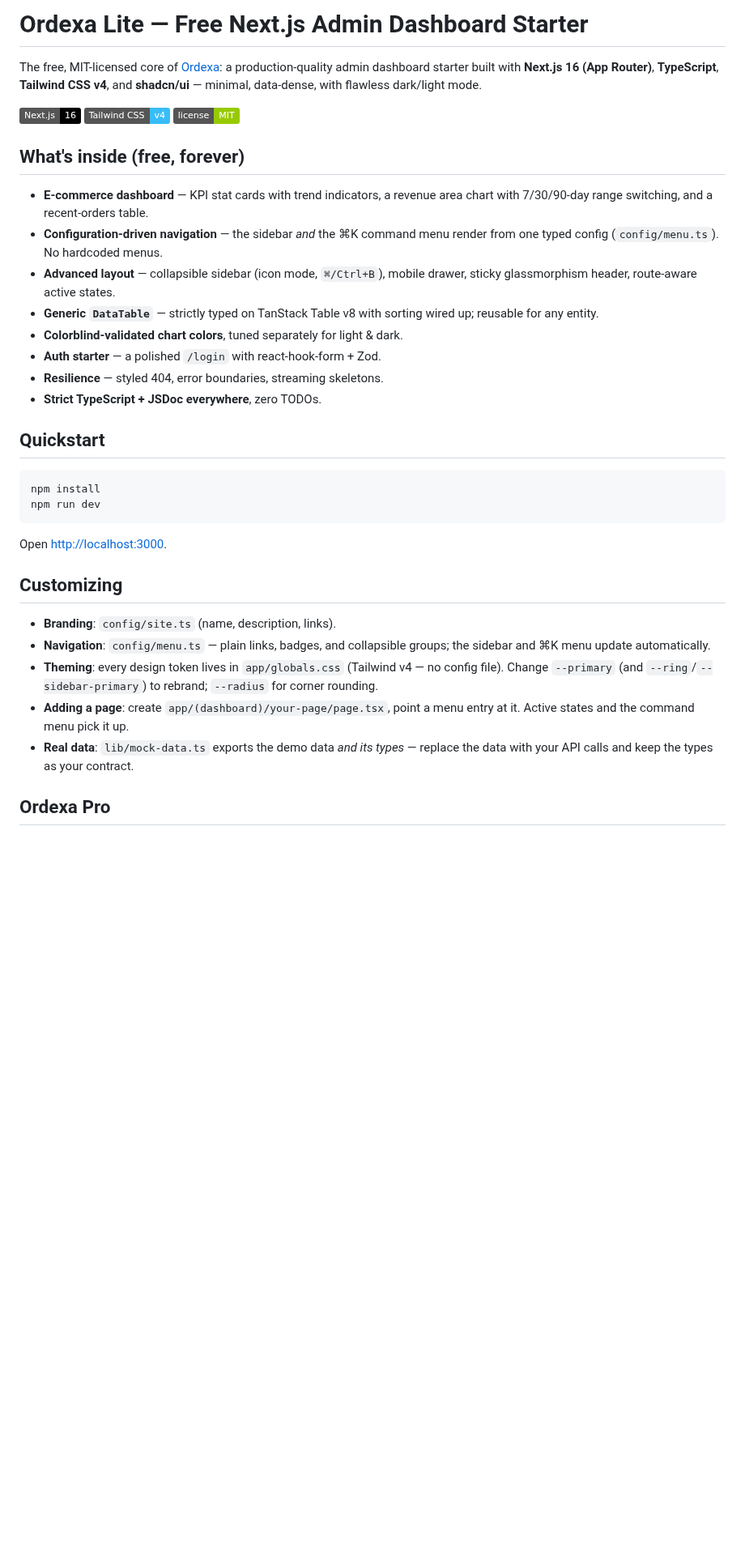
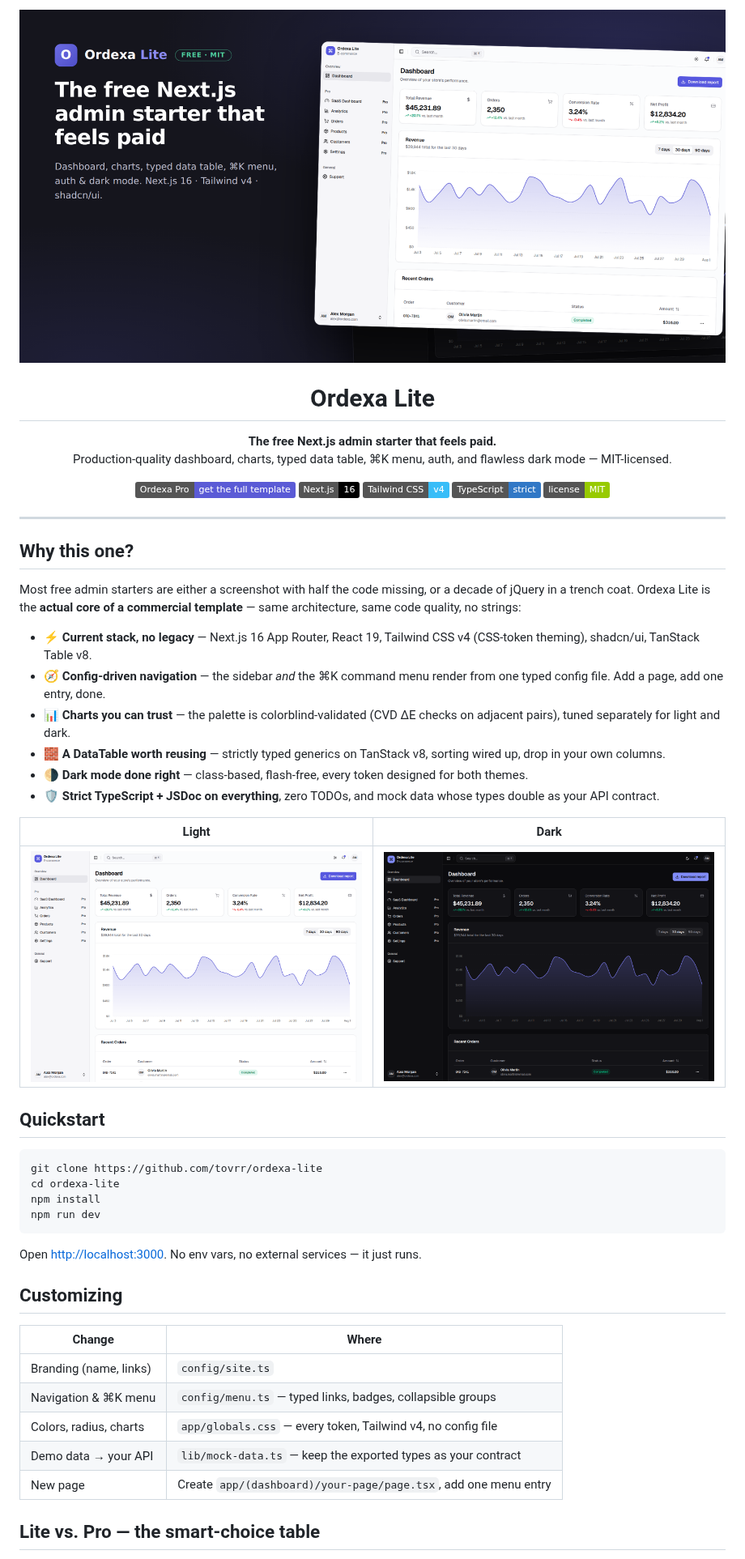
Before and after one commit to tovrr/ordexa-lite, a Markdown page: README.md, the part around one of its changes. Shown at 81% size. Rendered like a GitHub page; pictures changed too: .github/assets/lite-banner-1280x640.png (added), .github/assets/lite-dark.png (added), .github/assets/lite-light.png (added); badges without logos; blank space fills up the shorter version.

Commit message:
docs: conversion-focused README with banner, screenshots, and Pro comparison
- Banner + light/dark screenshots committed under .github/assets
  (banner is 1280x640 — reusable as the GitHub social preview)
- README rewritten: value pitch, screenshot table, quickstart,
  customization map, Lite-vs-Pro comparison with CTA, star ask
- FUNDING.yml adds the Sponsor button linking to Ordexa Pro

Co-Authored-By: Claude Fable 5 <noreply@anthropic.com>
Claude-Session: https://claude.ai/code/session_01UMDuXri2wjvV28EQ2xy21Q

````diff
--- a/README.md
+++ b/README.md
@@ -1,48 +1,68 @@
-# Ordexa Lite — Free Next.js Admin Dashboard Starter
+<p align="center">
+  <img src=".github/assets/lite-banner-1280x640.png" alt="Ordexa Lite — free Next.js admin dashboard starter" width="100%" />
+</p>
 
-The free, MIT-licensed core of [Ordexa](https://gumroad.com/l/ordexa): a
-production-quality admin dashboard starter built with **Next.js 16 (App
-Router)**, **TypeScript**, **Tailwind CSS v4**, and **shadcn/ui** — minimal,
-data-dense, with flawless dark/light mode.
+<h1 align="center">Ordexa Lite</h1>
 
-![Stack](https://img.shields.io/badge/Next.js-16-black) ![Tailwind](https://img.shields.io/badge/Tailwind_CSS-v4-38bdf8) ![License](https://img.shields.io/badge/license-MIT-green)
+<p align="center">
+  <strong>The free Next.js admin starter that feels paid.</strong><br />
+  Production-quality dashboard, charts, typed data table, ⌘K menu, auth, and flawless dark mode — MIT-licensed.
+</p>
 
-## What's inside (free, forever)
+<p align="center">
+  <a href="https://gumroad.com/l/ordexa"><img src="https://img.shields.io/badge/Ordexa_Pro-get_the_full_template-5b5bd6" alt="Get Ordexa Pro" /></a>
+  <img src="https://img.shields.io/badge/Next.js-16-black" alt="Next.js 16" />
+  <img src="https://img.shields.io/badge/Tailwind_CSS-v4-38bdf8" alt="Tailwind CSS v4" />
+  <img src="https://img.shields.io/badge/TypeScript-strict-3178c6" alt="TypeScript strict" />
+  <img src="https://img.shields.io/badge/license-MIT-green" alt="MIT license" />
+</p>
 
-- **E-commerce dashboard** — KPI stat cards with trend indicators, a revenue
-  area chart with 7/30/90-day range switching, and a recent-orders table.
-- **Configuration-driven navigation** — the sidebar *and* the ⌘K command
-  menu render from one typed config (`config/menu.ts`). No hardcoded menus.
-- **Advanced layout** — collapsible sidebar (icon mode, `⌘/Ctrl+B`), mobile
-  drawer, sticky glassmorphism header, route-aware active states.
-- **Generic `DataTable`** — strictly typed on TanStack Table v8 with sorting
-  wired up; reusable for any entity.
-- **Colorblind-validated chart colors**, tuned separately for light & dark.
-- **Auth starter** — a polished `/login` with react-hook-form + Zod.
-- **Resilience** — styled 404, error boundaries, streaming skeletons.
-- **Strict TypeScript + JSDoc everywhere**, zero TODOs.
+---
+
+## Why this one?
+
+Most free admin starters are either a screenshot with half the code missing, or
+a decade of jQuery in a trench coat. Ordexa Lite is the **actual core of a
+commercial template** — same architecture, same code quality, no strings:
+
+- ⚡ **Current stack, no legacy** — Next.js 16 App Router, React 19, Tailwind
+  CSS v4 (CSS-token theming), shadcn/ui, TanStack Table v8.
+- 🧭 **Config-driven navigation** — the sidebar *and* the ⌘K command menu
+  render from one typed config file. Add a page, add one entry, done.
+- 📊 **Charts you can trust** — the palette is colorblind-validated (CVD ΔE
+  checks on adjacent pairs), tuned separately for light and dark.
+- 🧱 **A DataTable worth reusing** — strictly typed generics on TanStack v8,
+  sorting wired up, drop in your own columns.
+- 🌗 **Dark mode done right** — class-based, flash-free, every token designed
+  for both themes.
+- 🛡️ **Strict TypeScript + JSDoc on everything**, zero TODOs, and mock data
+  whose types double as your API contract.
+
+| Light | Dark |
+| --- | --- |
+| ![Dashboard, light theme](.github/assets/lite-light.png) | ![Dashboard, dark theme](.github/assets/lite-dark.png) |
 
 ## Quickstart
 
 ```bash
+git clone https://github.com/tovrr/ordexa-lite
+cd ordexa-lite
 npm install
 npm run dev
 ```
 
-Open [http://localhost:3000](http://localhost:3000).
+Open [http://localhost:3000](http://localhost:3000). No env vars, no external
+services — it just runs.
 
 ## Customizing
 
-- **Branding**: `config/site.ts` (name, description, links).
-- **Navigation**: `config/menu.ts` — plain links, badges, and collapsible
-  groups; the sidebar and ⌘K menu update automatically.
-- **Theming**: every design token lives in `app/globals.css` (Tailwind v4 —
-  no config file). Change `--primary` (and `--ring`/`--sidebar-primary`) to
-  rebrand; `--radius` for corner rounding.
-- **Adding a page**: create `app/(dashboard)/your-page/page.tsx`, point a
-  menu entry at it. Active states and the command menu pick it up.
-- **Real data**: `lib/mock-data.ts` exports the demo data *and its types* —
-  replace the data with your API calls and keep the types as your contract.
+| Change | Where |
+| --- | --- |
+| Branding (name, links) | `config/site.ts` |
+| Navigation & ⌘K menu | `config/menu.ts` — typed links, badges, collapsible groups |
+| Colors, radius, charts | `app/globals.css` — every token, Tailwind v4, no config file |
+| Demo data → your API | `lib/mock-data.ts` — keep the exported types as your contract |
+| New page | Create `app/(dashboard)/your-page/page.tsx`, add one menu entry |
 
-## Ordexa Pro
+## Lite vs. Pro — the smart-choice table
 
````
Also changed, not shown: other parts of README.md (+23 -12 lines), 1 other file.
